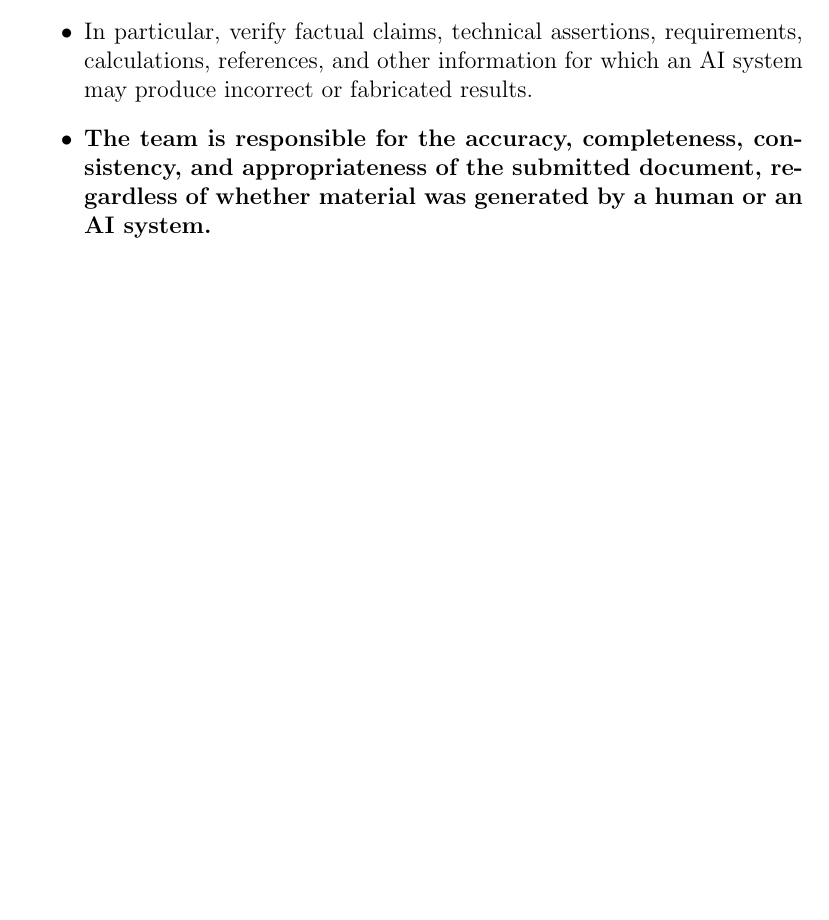
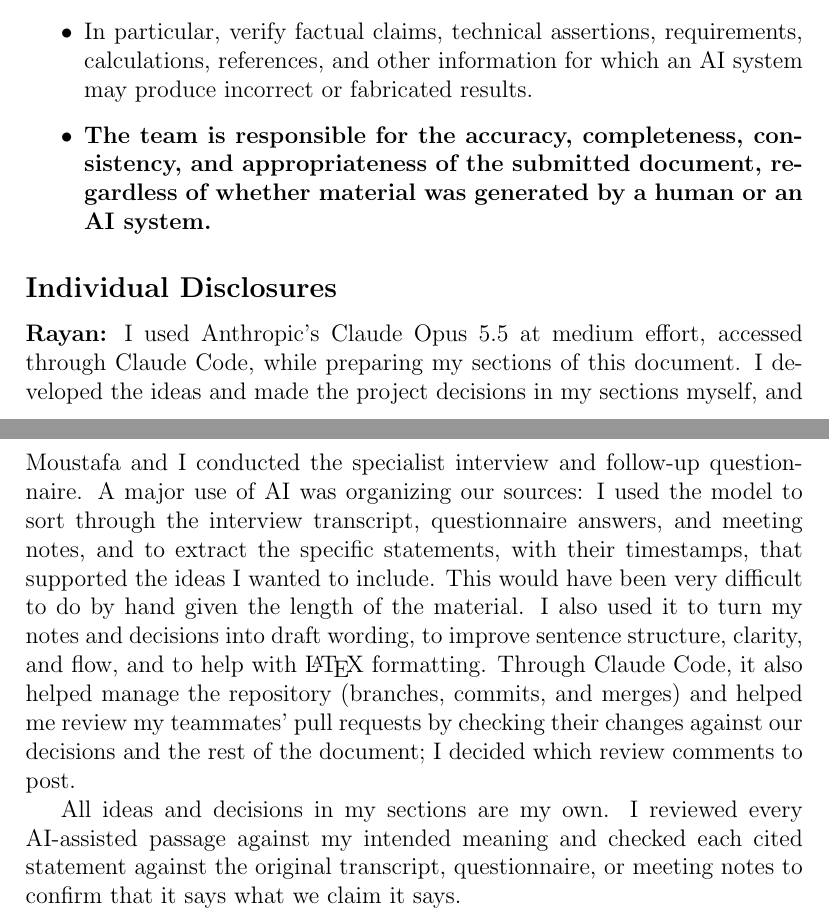
Before and after one commit to AHMEDELZARIA/squigglr, a LaTeX document (docs/SRS/SRS.tex): part of page 61 of 63 before the commit and two parts of pages 61 and 62 of 64 after it, the two joined at a grey line, cut so that both start at the same text, the shorter picture padded with empty space. Compiled offline with pdfLaTeX; a LaTeX package or settings file that is missing is left out.

Commit message:
docs: add Rayan's AI use disclosure (#139)

```diff
--- a/docs/SRS/SRS.tex
+++ b/docs/SRS/SRS.tex
@@ -1865,6 +1865,29 @@ consistency, and appropriateness of the submitted document, regardless of
 whether material was generated by a human or an AI system.}
 \end{itemize}}
 
+\subsection*{Individual Disclosures}
+
+\textbf{Rayan:} I used Anthropic's Claude Opus 5.5 at medium effort,
+accessed through Claude Code, while preparing my sections of this document.
+I developed the ideas and made the project decisions in my sections myself,
+and Moustafa and I conducted the specialist interview and follow-up
+questionnaire. A major use of AI was organizing our sources: I used the
+model to sort through the interview transcript, questionnaire answers, and
+meeting notes, and to extract the specific statements, with their
+timestamps, that supported the ideas I wanted to include. This would have
+been very difficult to do by hand given the length of the material. I also
+used it to turn my notes and decisions into draft wording, to improve
+sentence structure, clarity, and flow, and to help with \LaTeX{}
+formatting. Through Claude Code, it also helped manage the repository
+(branches, commits, and merges) and helped me review my teammates' pull
+requests by checking their changes against our decisions and the rest of
+the document; I decided which review comments to post.
+
+All ideas and decisions in my sections are my own. I reviewed every
+AI-assisted passage against my intended meaning and checked each cited
+statement against the original transcript, questionnaire, or meeting notes
+to confirm that it says what we claim it says.
+
 \newpage{}
 
 \section{Appendix --- Reflection}
```
